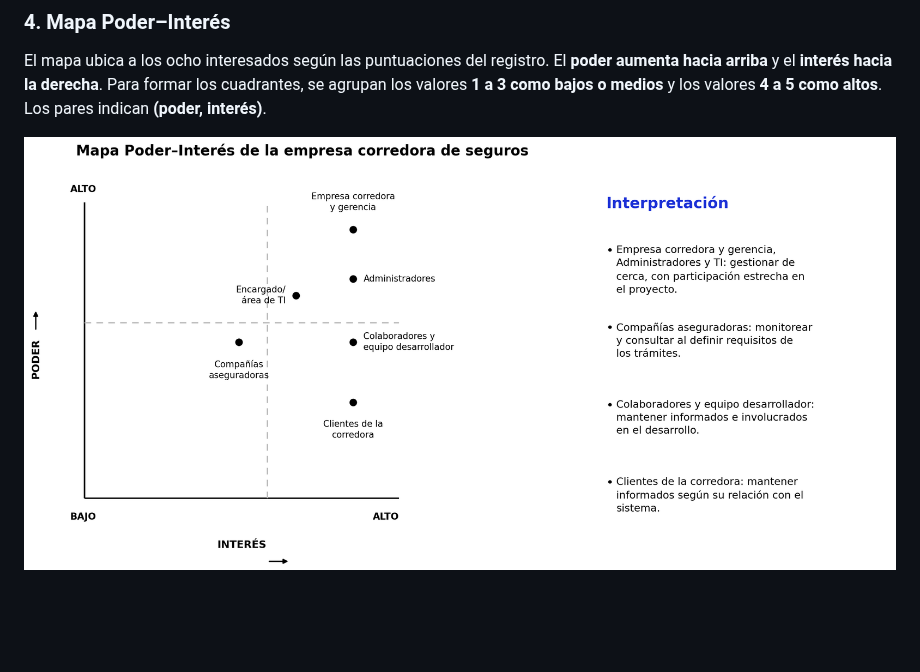
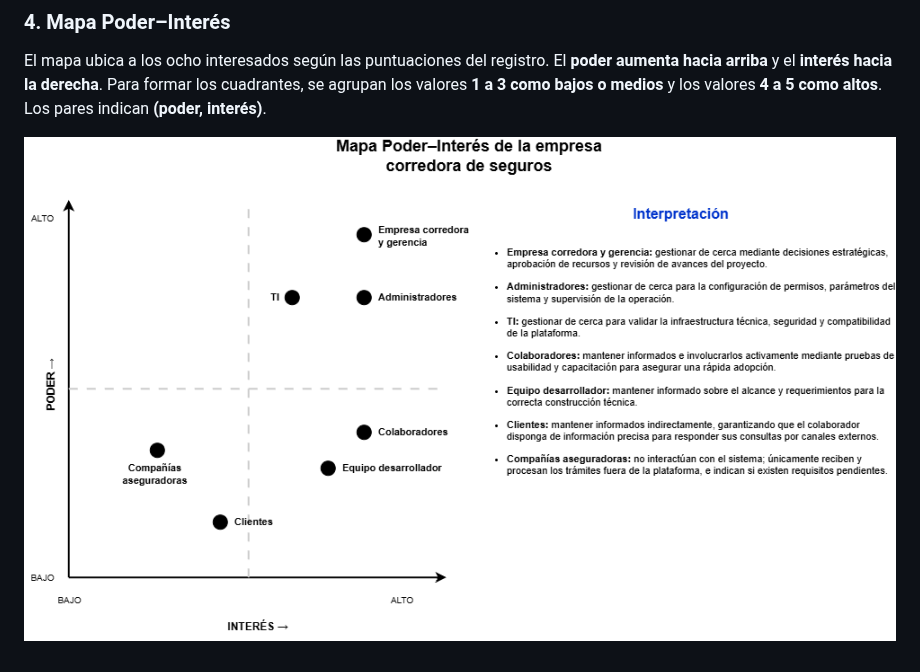
Before and after one commit to walbyn504/Administracion_de_proyectos, a Markdown page: Sistema_de_gestion.md, the part around the change. Drawn GitHub-style; pictures changed too: Imagenes/mapa_poder-interes.png (added), Imagenes/mapa_poder_interes.png (deleted); blank space fills up the shorter version.

Commit message:
Modificacion del mapa poder-interés de acuerdo a las modificaciones realizadas en la valoración de cada interesado.

```diff
--- a/Sistema_de_gestion.md
+++ b/Sistema_de_gestion.md
@@ -138,4 +138,4 @@ Las puntuaciones del registro se justifican de la siguiente manera:
 
 El mapa ubica a los ocho interesados según las puntuaciones del registro. El **poder aumenta hacia arriba** y el **interés hacia la derecha**. Para formar los cuadrantes, se agrupan los valores **1 a 3 como bajos o medios** y los valores **4 a 5 como altos**. Los pares indican **(poder, interés)**.
 
-![Mapa Poder-Interés de la empresa corredora de seguros](Imagenes/mapa_poder_interes.png)
+![Mapa Poder-Interés de la empresa corredora de seguros](Imagenes/mapa_poder-interes.png)
```
